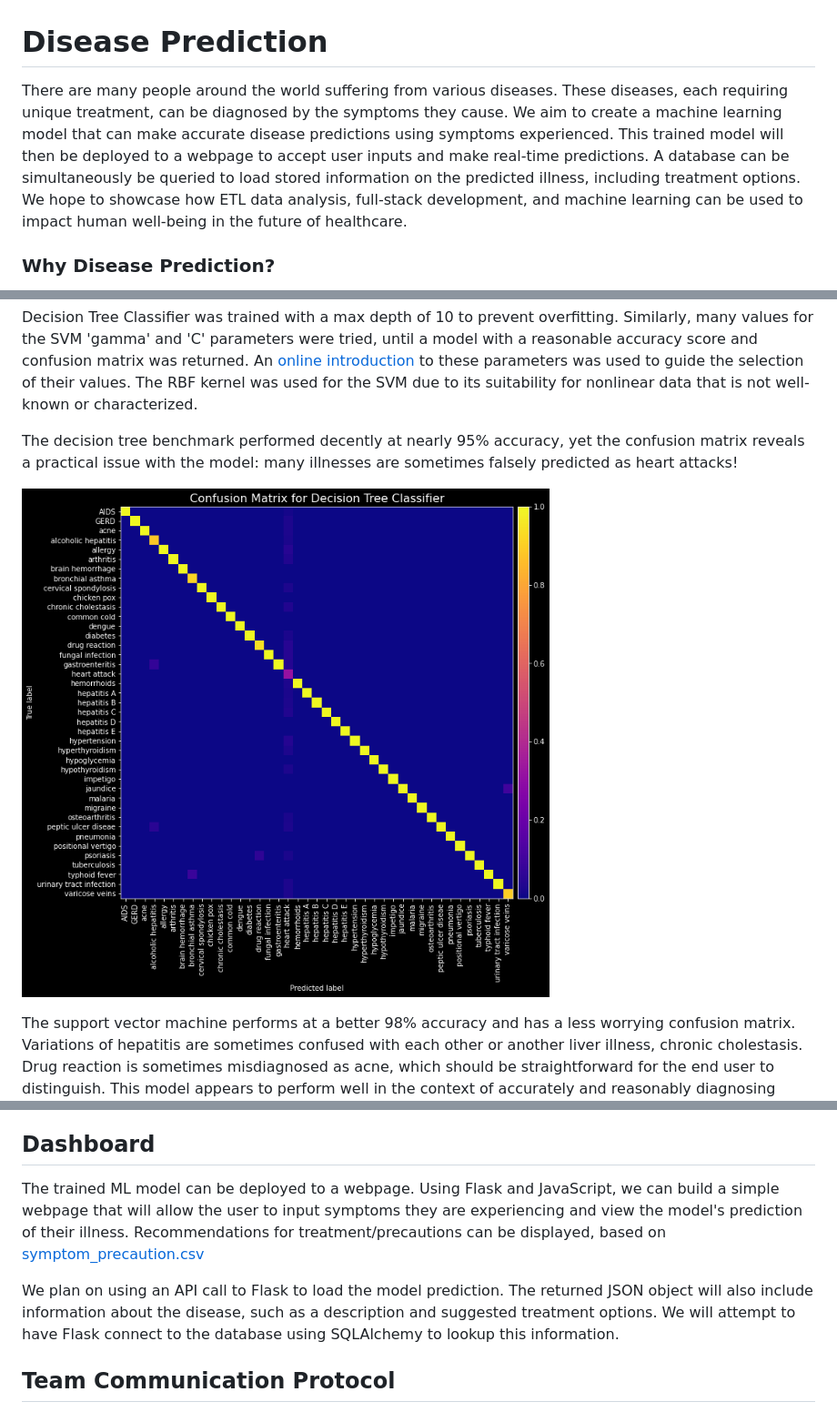
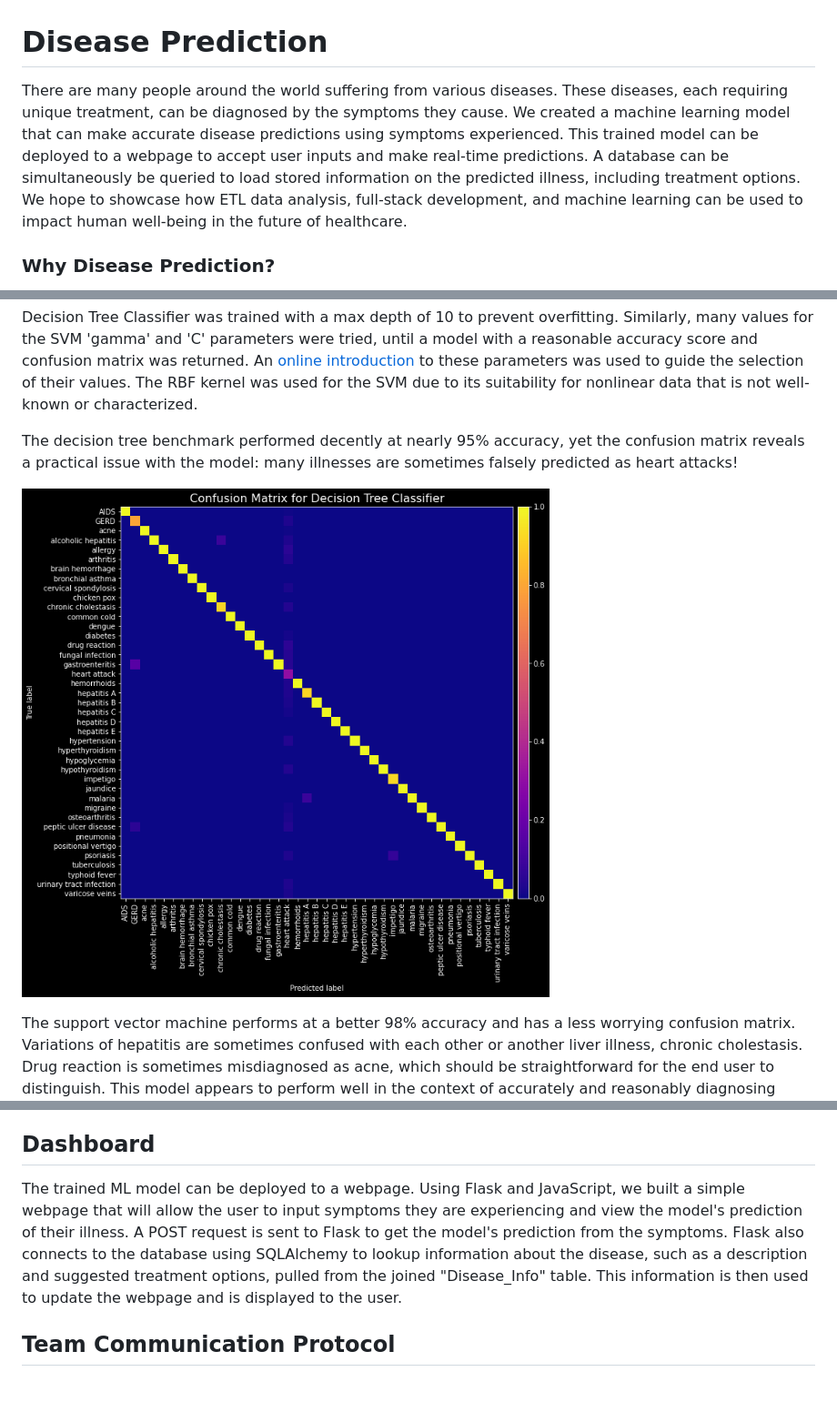
Before and after one commit to Ian-T-Dixon/Disease_Prediction, a Markdown page: README.md, 3 parts joined by grey strips. Shown: that part at 91% size. GitHub-like rendering; pictures changed too: Images/clf_confusion_matrix.png; blank space fills up the shorter version.

```diff
--- a/README.md
+++ b/README.md
@@ -1,6 +1,6 @@
 # Disease Prediction
 
-There are many people around the world suffering from various diseases. These diseases, each requiring unique treatment, can be diagnosed by the symptoms they cause. We aim to create a machine learning model that can make accurate disease predictions using symptoms experienced. This trained model will then be deployed to a webpage to accept user inputs and make real-time predictions. A database can be simultaneously be queried to load stored information on the predicted illness, including treatment options. We hope to showcase how ETL data analysis, full-stack development, and machine learning can be used to impact human well-being in the future of healthcare.
+There are many people around the world suffering from various diseases. These diseases, each requiring unique treatment, can be diagnosed by the symptoms they cause. We created a machine learning model that can make accurate disease predictions using symptoms experienced. This trained model can be deployed to a webpage to accept user inputs and make real-time predictions. A database can be simultaneously be queried to load stored information on the predicted illness, including treatment options. We hope to showcase how ETL data analysis, full-stack development, and machine learning can be used to impact human well-being in the future of healthcare.
 
 ### Why Disease Prediction?
 As a group, we wanted to work on something that we thought could have an impact on people. There are many people around the world suffering from various diseases. While this project will only function as a test, it is a good indication of what machine learning is capable of, and how it may be used in the future of healthcare.
@@ -100,9 +100,7 @@ SQL will be used to create a relational database with multiple tables for Diseas
 * Now that we have some new tables, we can create new clean CSV files for them, and upload these to our repository Data section.
 
 ## Dashboard
-The trained ML model can be deployed to a webpage. Using Flask and JavaScript, we can build a simple webpage that will allow the user to input symptoms they are experiencing and view the model's prediction of their illness. Recommendations for treatment/precautions can be displayed, based on [symptom_precaution.csv](./Data/symptom_precaution.csv)
-
-We plan on using an API call to Flask to load the model prediction. The returned JSON object will also include information about the disease, such as a description and suggested treatment options. We will attempt to have Flask connect to the database using SQLAlchemy to lookup this information.
+The trained ML model can be deployed to a webpage. Using Flask and JavaScript, we built a simple webpage that will allow the user to input symptoms they are experiencing and view the model's prediction of their illness. A POST request is sent to Flask to get the model's prediction from the symptoms. Flask also connects to the database using SQLAlchemy to lookup information about the disease, such as a description and suggested treatment options, pulled from the joined "Disease_Info" table. This information is then used to update the webpage and is displayed to the user.
 
 ## Team Communication Protocol
 The team met twice per week via Zoom during the main execution phase and uses Slack to communicate as needed. There is a Group Plan file to help document our goals and overall plan for the project.
```
Also changed, not shown: Data/data_changes.md (+1 -0 lines), 13 other files.
